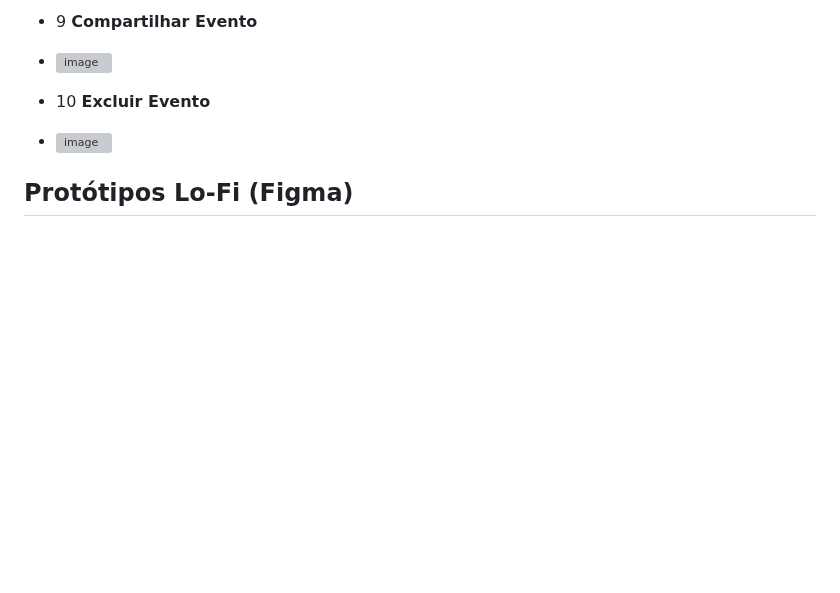
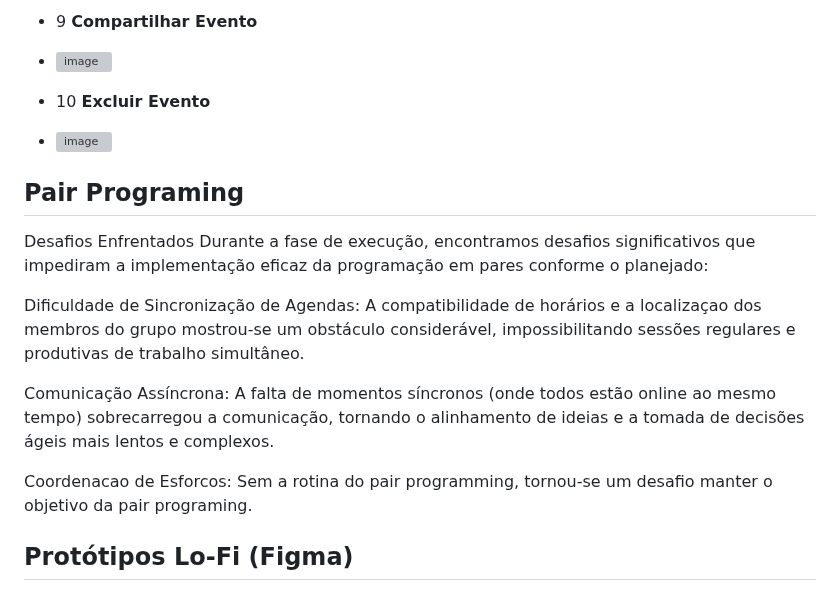
Before and after one commit to vromariz/Agenda-Cultural-Recife, a Markdown page: README.md, the part around the change. Drawn GitHub-style; blank space fills up the shorter version; grey boxes are pictures that could not be loaded.

Commit message:
Document challenges in Pair Programming
Added a section on Pair Programming challenges faced during execution.

```diff
--- a/README.md
+++ b/README.md
@@ -87,7 +87,15 @@ Link público para acessar o quadro no Trello:
 -  10 **Excluir Evento**
 -  <img width="657" height="904" alt="image" src="https://github.com/user-attachments/assets/e0a0c63e-816c-4851-a2c3-73c7efdcf388" />
 
+## Pair Programing
+Desafios Enfrentados
+Durante a fase de execução, encontramos desafios significativos que impediram a implementação eficaz da programação em pares conforme o planejado:
 
+Dificuldade de Sincronização de Agendas: A compatibilidade de horários e a localizaçao dos membros do grupo mostrou-se um obstáculo considerável, impossibilitando sessões regulares e produtivas de trabalho simultâneo.
+
+Comunicação Assíncrona: A falta de momentos síncronos (onde todos estão online ao mesmo tempo) sobrecarregou a comunicação, tornando o alinhamento de ideias e a tomada de decisões ágeis mais lentos e complexos.
+
+Coordenacao de Esforcos: Sem a rotina do pair programming, tornou-se um desafio manter o objetivo da pair programing.
 
 
 ## Protótipos Lo-Fi (Figma)
```
